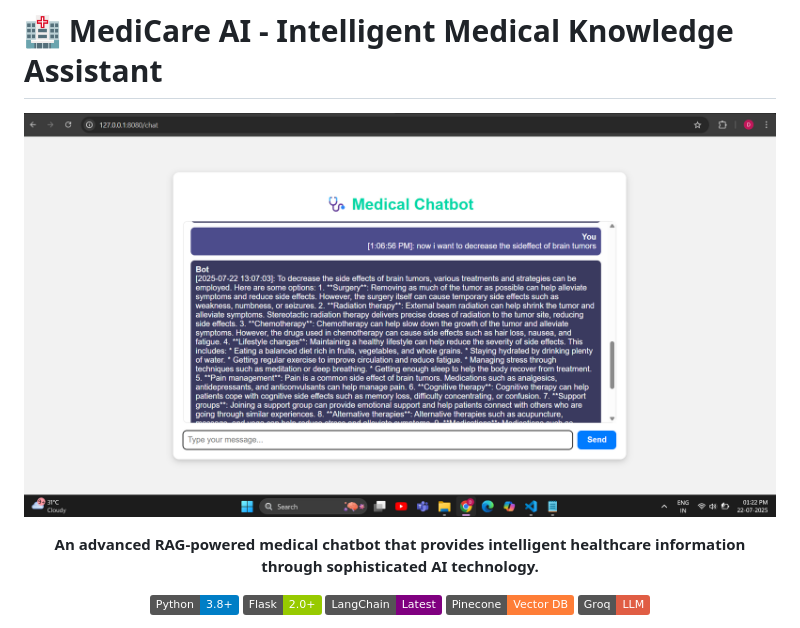
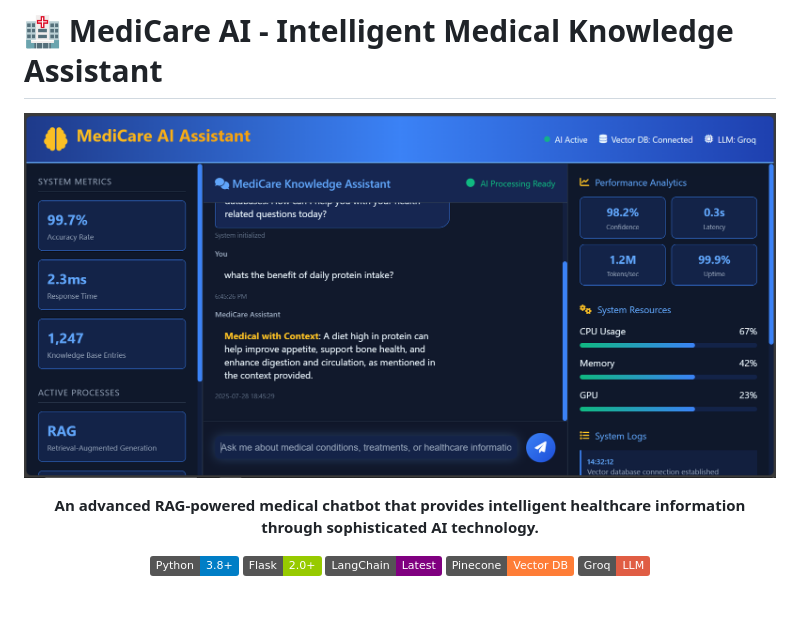
Before and after one commit to masudsajid/MediCare-AI---Intelligent-Medical-Knowledge-Assistant, a Markdown page: README.md, the part around the change. GitHub-like rendering; pictures changed too: Capture.PNG (added), ui_screenshot.png (deleted); badges without logos; blank space fills up the shorter version.

Commit message:
enhanced the UI to be more user friendly. Animation are made much more smoother.

```diff
--- a/README.md
+++ b/README.md
@@ -2,7 +2,7 @@
 
 <div align="center">
 
-![MediCare AI](ui_screenshot.png)
+![MediCare AI](Capture.PNG)
 
 **An advanced RAG-powered medical chatbot that provides intelligent healthcare information through sophisticated AI technology.**
 
```
